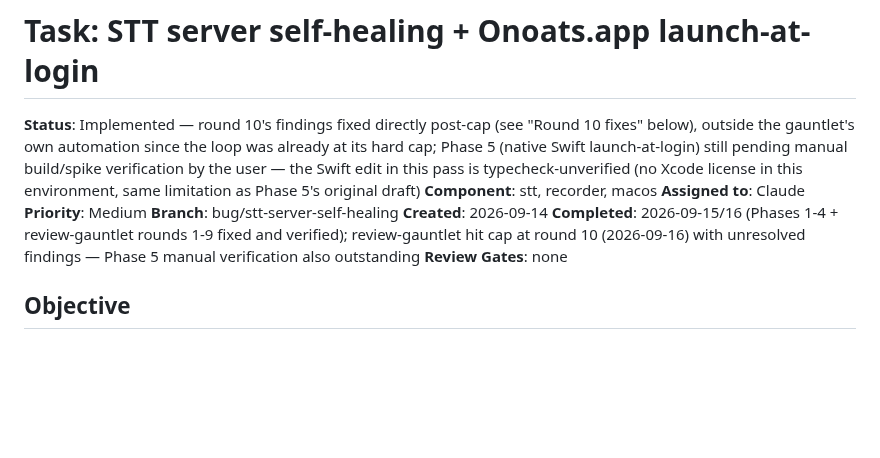
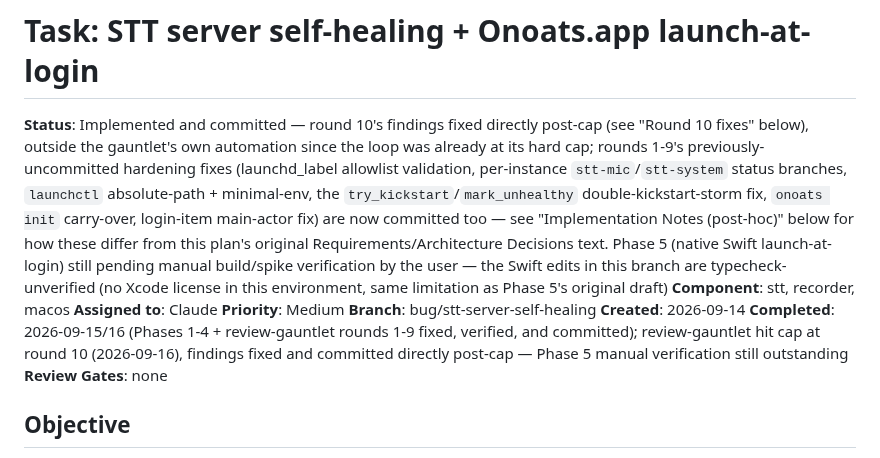
Before and after one commit to vr000m/onoats-bot, a Markdown page: docs/dev_plans/20260914-bug-stt-server-self-healing.md, the part around one of its changes. Drawn GitHub-style; blank space fills up the shorter version.

```diff
--- a/docs/dev_plans/20260914-bug-stt-server-self-healing.md
+++ b/docs/dev_plans/20260914-bug-stt-server-self-healing.md
@@ -1,12 +1,12 @@
 # Task: STT server self-healing + Onoats.app launch-at-login
 
-**Status**: Implemented — round 10's findings fixed directly post-cap (see "Round 10 fixes" below), outside the gauntlet's own automation since the loop was already at its hard cap; Phase 5 (native Swift launch-at-login) still pending manual build/spike verification by the user — the Swift edit in this pass is typecheck-unverified (no Xcode license in this environment, same limitation as Phase 5's original draft)
+**Status**: Implemented and committed — round 10's findings fixed directly post-cap (see "Round 10 fixes" below), outside the gauntlet's own automation since the loop was already at its hard cap; rounds 1-9's previously-uncommitted hardening fixes (launchd_label allowlist validation, per-instance `stt-mic`/`stt-system` status branches, `launchctl` absolute-path + minimal-env, the `try_kickstart`/`mark_unhealthy` double-kickstart-storm fix, `onoats init` carry-over, login-item main-actor fix) are now committed too — see "Implementation Notes (post-hoc)" below for how these differ from this plan's original Requirements/Architecture Decisions text. Phase 5 (native Swift launch-at-login) still pending manual build/spike verification by the user — the Swift edits in this branch are typecheck-unverified (no Xcode license in this environment, same limitation as Phase 5's original draft)
 **Component**: stt, recorder, macos
 **Assigned to**: Claude
 **Priority**: Medium
 **Branch**: bug/stt-server-self-healing
 **Created**: 2026-09-14
-**Completed**: 2026-09-15/16 (Phases 1-4 + review-gauntlet rounds 1-9 fixed and verified); review-gauntlet hit cap at round 10 (2026-09-16) with unresolved findings — Phase 5 manual verification also outstanding
+**Completed**: 2026-09-15/16 (Phases 1-4 + review-gauntlet rounds 1-9 fixed, verified, and committed); review-gauntlet hit cap at round 10 (2026-09-16), findings fixed and committed directly post-cap — Phase 5 manual verification still outstanding
 **Review Gates**: none
 
 ## Objective
```
Also changed, not shown: other parts of docs/dev_plans/20260914-bug-stt-server-self-healing.md (+14 -1 lines).
